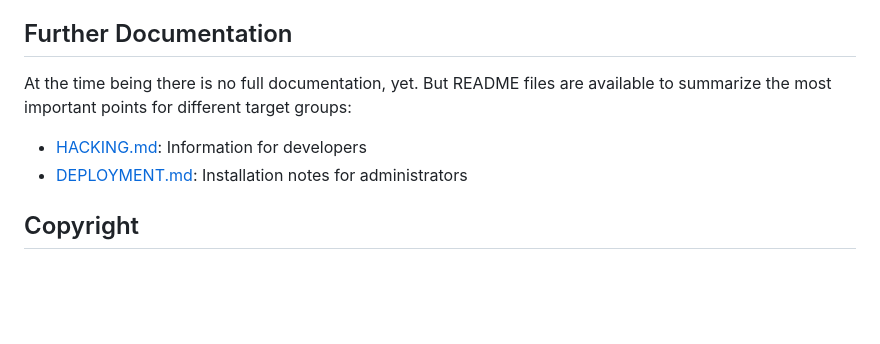
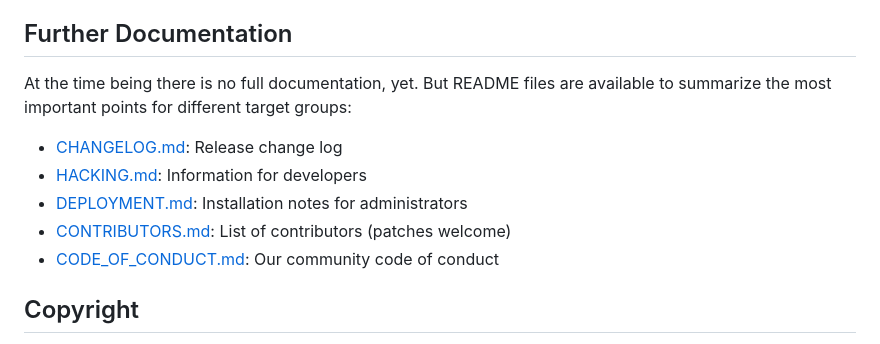
Before and after one commit to DennisSchulmeister/lernspiel.online, a Markdown page: README.md, the part around the change. GitHub-like rendering; blank space fills up the shorter version.

Commit message:
README: Link other *.md files

```diff
--- a/README.md
+++ b/README.md
@@ -50,8 +50,11 @@ Further Documentation
 At the time being there is no full documentation, yet. But README files are available to summarize the
 most important points for different target groups:
 
+* [CHANGELOG.md](CHANGELOG.md): Release change log
 * [HACKING.md](HACKING.md): Information for developers
 * [DEPLOYMENT.md](DEPLOYMENT.md): Installation notes for administrators
+* [CONTRIBUTORS.md](CONTRIBUTORS.md): List of contributors (patches welcome)
+* [CODE_OF_CONDUCT.md](CODE_OF_CONDUCT.md): Our community code of conduct
 
 Copyright
 ---------
```
